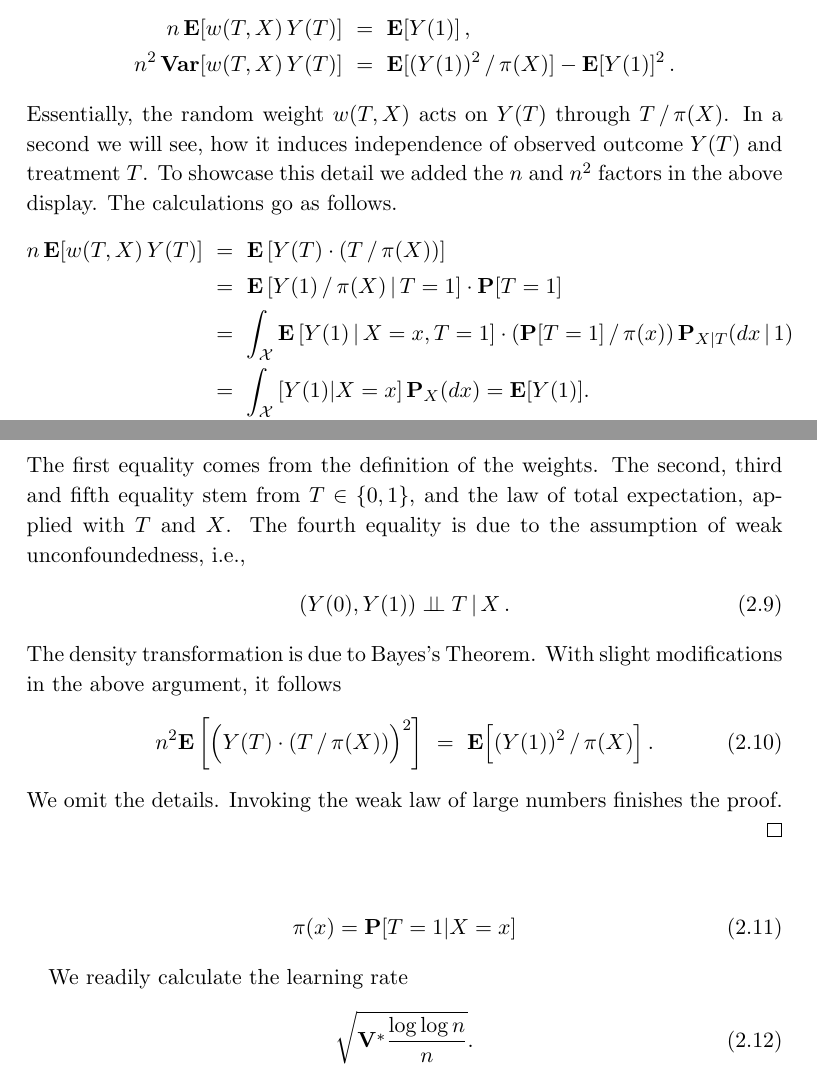
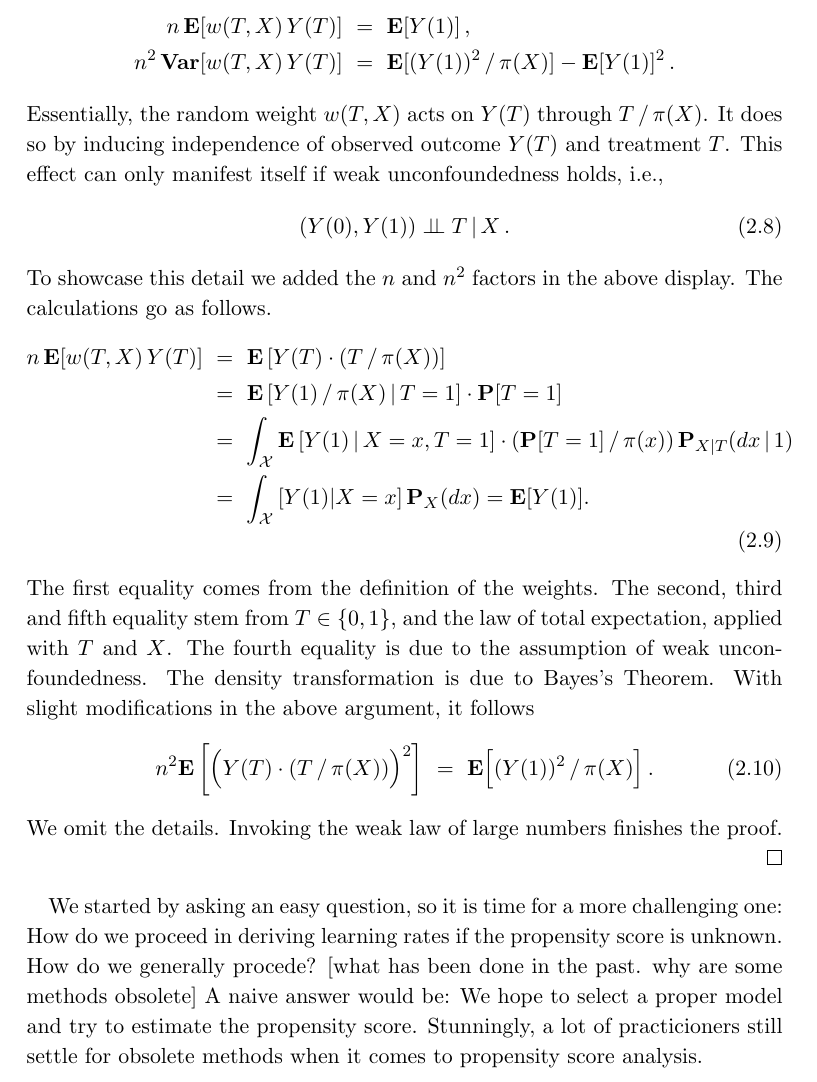
Before and after one commit to st151610/master_thesis, a LaTeX thesis (main.tex, which reads chapters/balancing_weights/double_robustness.tex): two parts of page 13 of 62 before the commit and part of page 13 of 62 after it, the two joined at a grey line, cut so that both start at the same text. Compiled offline with pdfLaTeX.

Commit message:
continued story

```diff
--- a/chapters/balancing_weights/double_robustness.tex
+++ b/chapters/balancing_weights/double_robustness.tex
@@ -143,7 +143,11 @@ To this end, we verify
     \,.
 \end{align*}
 Essentially, the random weight $w(T,X)$ acts on $Y(T)$ through $T\,/\,\pi(X)$.
-In a second we will see, how it induces independence of observed outcome $Y(T)$ and treatment $T$.
+It does so by inducing independence of observed outcome $Y(T)$ and treatment $T$.
+This effect can only manifest itself if weak unconfoundedness holds, i.e.,
+\begin{gather}
+  (Y(0),Y(1))\perp\!\!\!\perp T\, |\, X\,.
+\end{gather}
 To showcase this detail we added the $n$ and $n^2$ factors in the above display.
 The calculations go as follows.
 \begin{align}
@@ -217,10 +221,7 @@ $
   T\in \left\{ 0,1 \right\}
 $,
 and the law of total expectation, applied with $T$ and $X$.
-The fourth equality is due to the assumption of weak unconfoundedness, i.e.,
-\begin{gather}
-  (Y(0),Y(1))\perp\!\!\!\perp T\, |\, X\,.
-\end{gather}
+The fourth equality is due to the assumption of weak unconfoundedness.
 The density transformation is due to Bayes's Theorem.
 With slight modifications in the above argument, it follows
 \begin{gather}
@@ -251,16 +252,8 @@ We omit the details.
 Invoking the weak law of large numbers finishes the proof.
 \end{proof}
 
-\begin{gather}
-  \pi(x)=\P[T=1|X=x]
-\end{gather}
-
-
-We readily calculate the learning rate
-\begin{gather}
-  \sqrt{
-    \mathbf{V}^*
-    \frac{\log\log n}{n}
-  }
-  .
-\end{gather}
+We started by asking an easy question, so it is time for a more challenging one: How do we proceed in deriving learning rates if the propensity score is unknown.
+How do we generally procede?
+[what has been done in the past. why are some methods obsolete]
+A naive answer would be: We hope to select a proper model and try to estimate the propensity score.
+Stunningly, a lot of practicioners still settle for obsolete methods when it comes to propensity score analysis.
```
Also changed, not shown: main.pdf, 9 other files.
